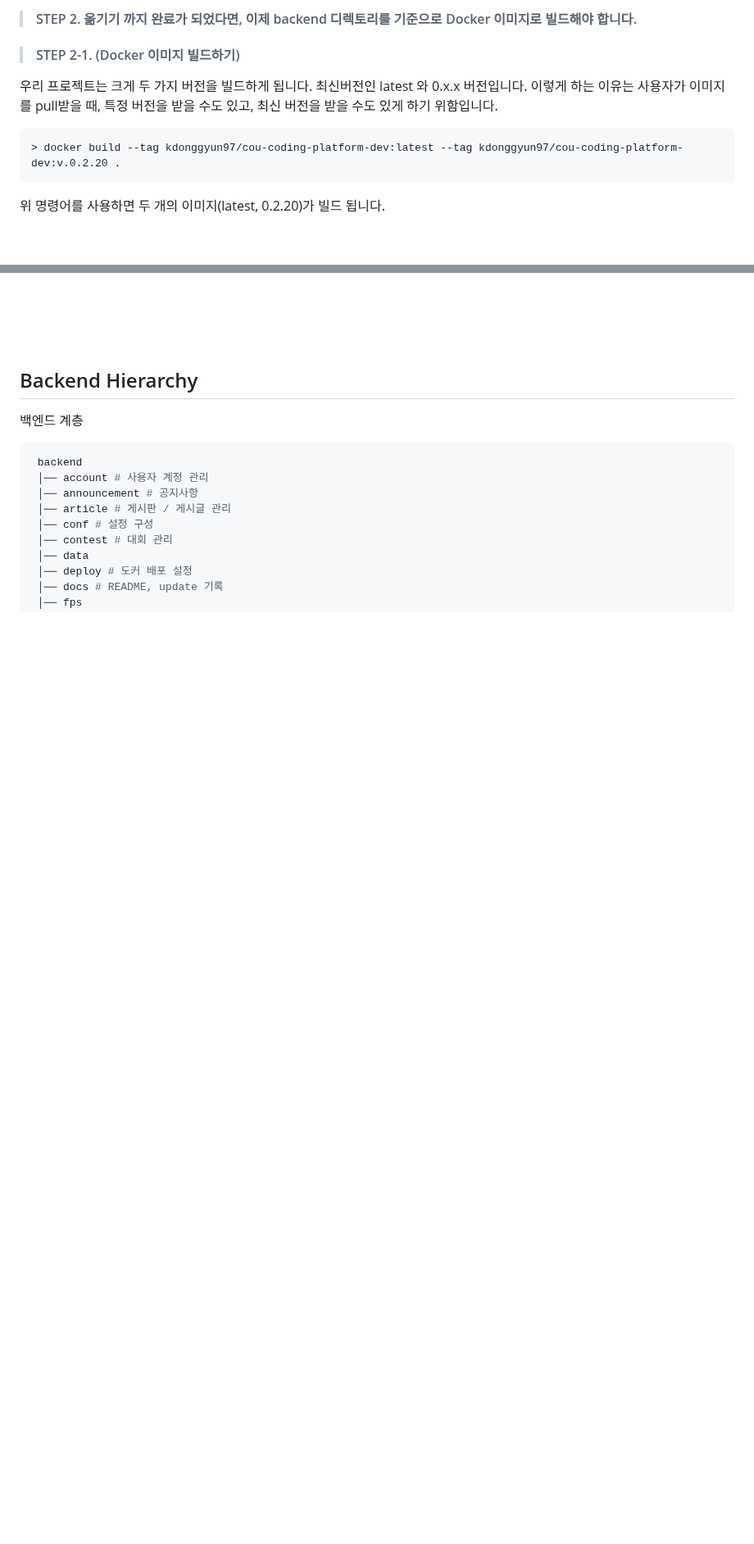
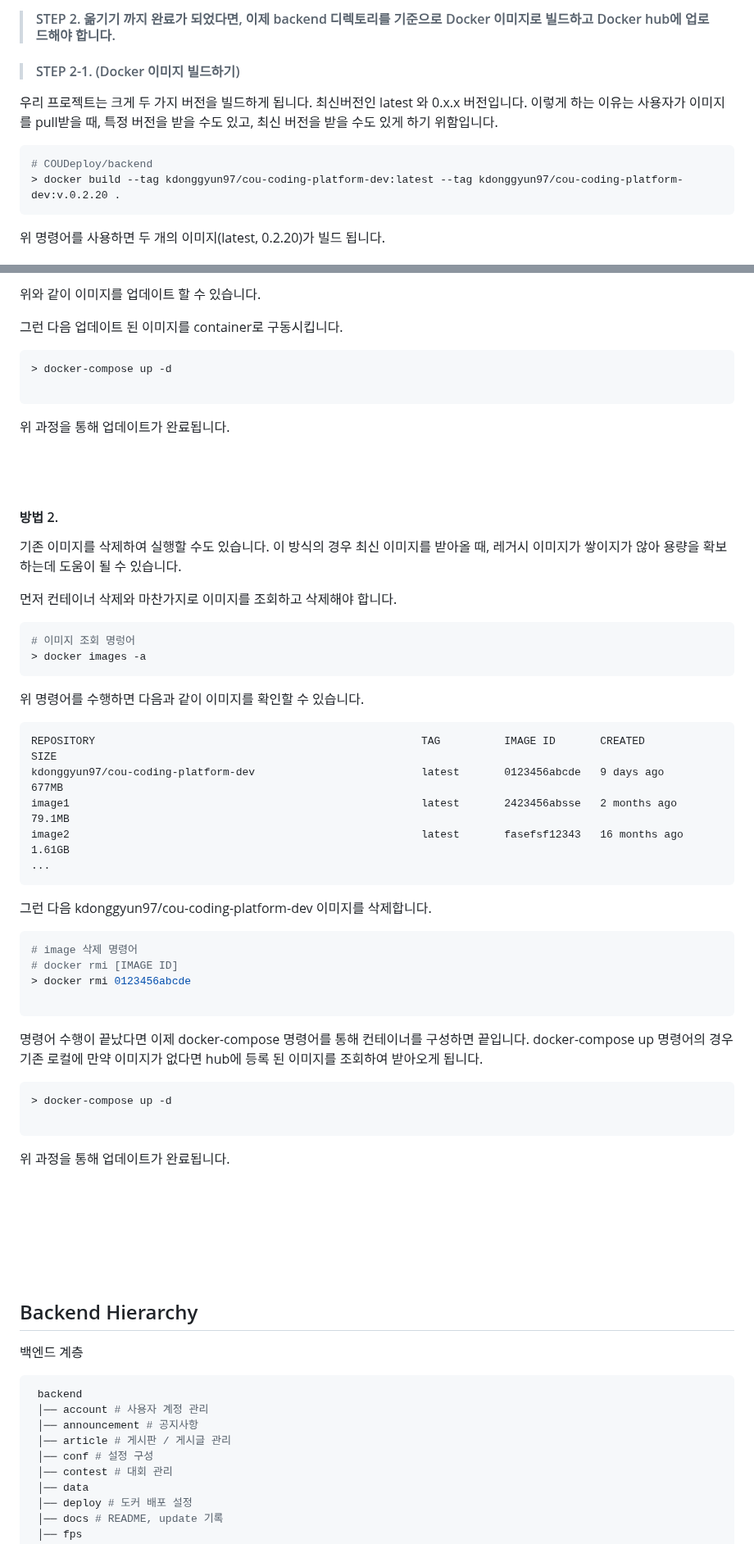
Before and after one commit to COUniv/COUDeploy, a Markdown page: Wiki/backend/README.md, 2 parts joined by grey strips. Shown at 82% size. Rendered like a GitHub page; blank space fills up the shorter version.

````diff
--- a/Wiki/backend/README.md
+++ b/Wiki/backend/README.md
@@ -310,10 +321,13 @@ frontend 빌드의 경우 개발 환경 구축과 매우 유사합니다.
 
-> #### STEP 2. 옮기기 까지 완료가 되었다면, 이제 backend 디렉토리를 기준으로 Docker 이미지로 빌드해야 합니다.
+
+> #### STEP 2. 옮기기 까지 완료가 되었다면, 이제 backend 디렉토리를 기준으로 Docker 이미지로 빌드하고 Docker hub에 업로드해야 합니다.
 
 > #### STEP 2-1. (Docker 이미지 빌드하기)
 
 우리 프로젝트는 크게 두 가지 버전을 빌드하게 됩니다. 최신버전인 latest 와 0.x.x 버전입니다. 이렇게 하는 이유는 사용자가 이미지를 pull받을 때, 특정 버전을 받을 수도 있고, 최신 버전을 받을 수도 있게 하기 위함입니다.
+
 ```ruby
+# COUDeploy/backend
 > docker build --tag kdonggyun97/cou-coding-platform-dev:latest --tag kdonggyun97/cou-coding-platform-dev:v.0.2.20 .
 ```
 
@@ -341,3 +442,61 @@ README.md (수정중)
+위와 같이 이미지를 업데이트 할 수 있습니다.
+
+그런 다음 업데이트 된 이미지를 container로 구동시킵니다.
+
+```ruby
+> docker-compose up -d
+
+```
+
+위 과정을 통해 업데이트가 완료됩니다.
+
+<br />
+<br />
+
+
+#### 방법 2.
+
+기존 이미지를 삭제하여 실행할 수도 있습니다. 이 방식의 경우 최신 이미지를 받아올 때, 레거시 이미지가 쌓이지가 않아 용량을 확보하는데 도움이 될 수 있습니다.
+
+먼저 컨테이너 삭제와 마찬가지로 이미지를 조회하고 삭제해야 합니다.
+
+
+```ruby
+# 이미지 조회 명렁어
+> docker images -a
+```
+
+위 명령어를 수행하면 다음과 같이 이미지를 확인할 수 있습니다.
+
+```
+REPOSITORY                                                   TAG          IMAGE ID       CREATED         SIZE
+kdonggyun97/cou-coding-platform-dev                          latest       0123456abcde   9 days ago      677MB
+image1                                                       latest       2423456absse   2 months ago    79.1MB
+image2                                                       latest       fasefsf12343   16 months ago   1.61GB
+...
+```
+
+그런 다음 kdonggyun97/cou-coding-platform-dev 이미지를 삭제합니다.
+
+```ruby
+# image 삭제 명령어
+# docker rmi [IMAGE ID]
+> docker rmi 0123456abcde
+
+```
+
+명령어 수행이 끝났다면 이제 docker-compose 명령어를 통해 컨테이너를 구성하면 끝입니다. docker-compose up 명령어의 경우 기존 로컬에 만약 이미지가 없다면 hub에 등록 된 이미지를 조회하여 받아오게 됩니다.
+
+
+```ruby
+> docker-compose up -d
+
+```
+
+위 과정을 통해 업데이트가 완료됩니다.
+
+<br />
+<br />
 
 
 
````
Also changed, not shown: other parts of Wiki/backend/README.md (+100 -2 lines).
